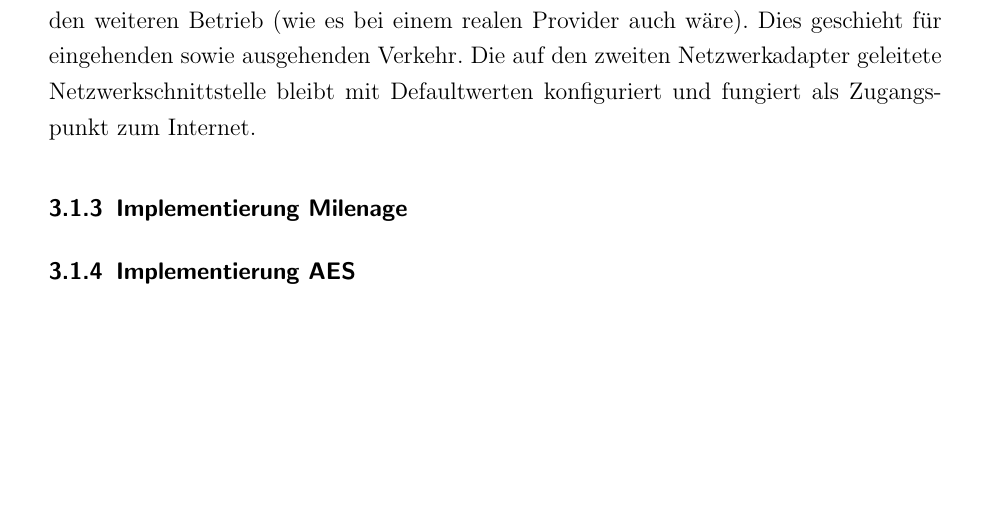
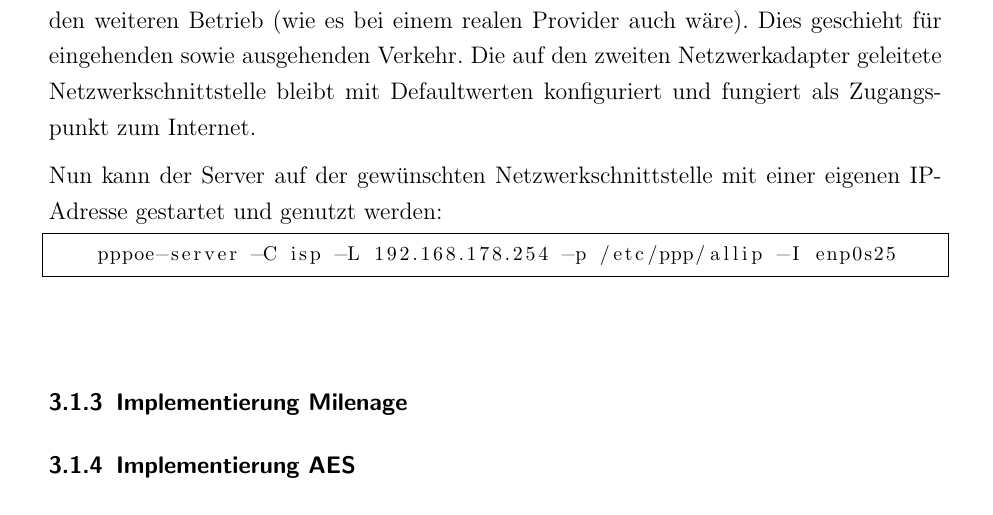
Before and after one commit to sim-authentication/document, a LaTeX document (main.tex, which reads sections/content/3-taetigkeit.tex): part of page 48 of 60, cut so that both start at the same text, the shorter picture padded with empty space. Compiled offline with pdfLaTeX.

Commit message:
added listing to pppoe on provider-side

```diff
--- a/sections/content/3-taetigkeit.tex
+++ b/sections/content/3-taetigkeit.tex
@@ -66,6 +66,12 @@
 		Netzwerkschnittstelle bleibt mit Defaultwerten konfiguriert und fungiert als Zugangspunkt
 		zum Internet.
 
+		Nun kann der Server auf der gewünschten Netzwerkschnittstelle mit einer eigenen IP-Adresse
+		gestartet und genutzt werden:
+		\begin{lstlisting}[language=bash]
+		pppoe-server -C isp -L 192.168.178.254 -p /etc/ppp/allip -I enp0s25
+		\end{lstlisting}
+
 		\subsubsection{Implementierung Milenage}
 		\subsubsection{Implementierung AES}
 			\paragraph{'Unter'-Algorithmen}
```
